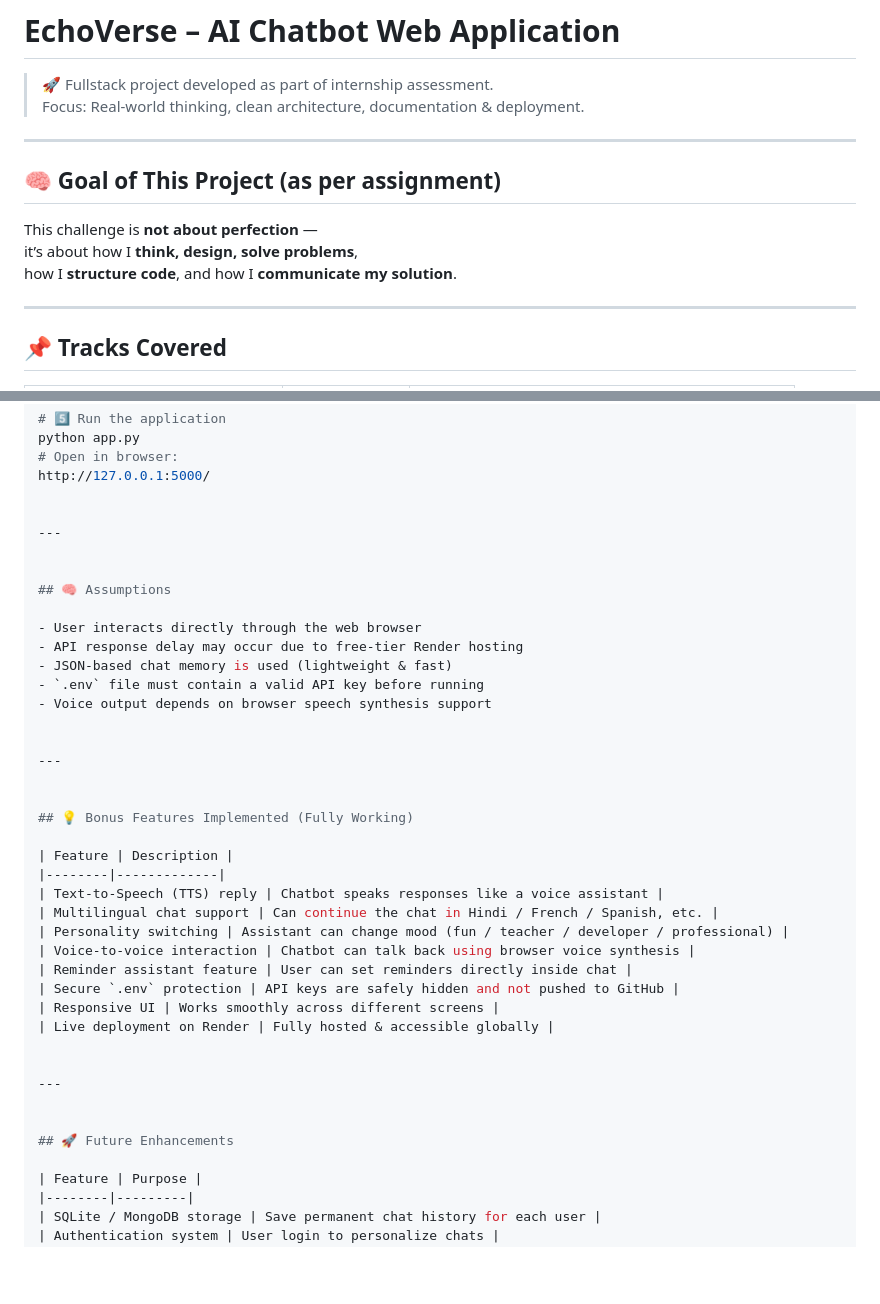
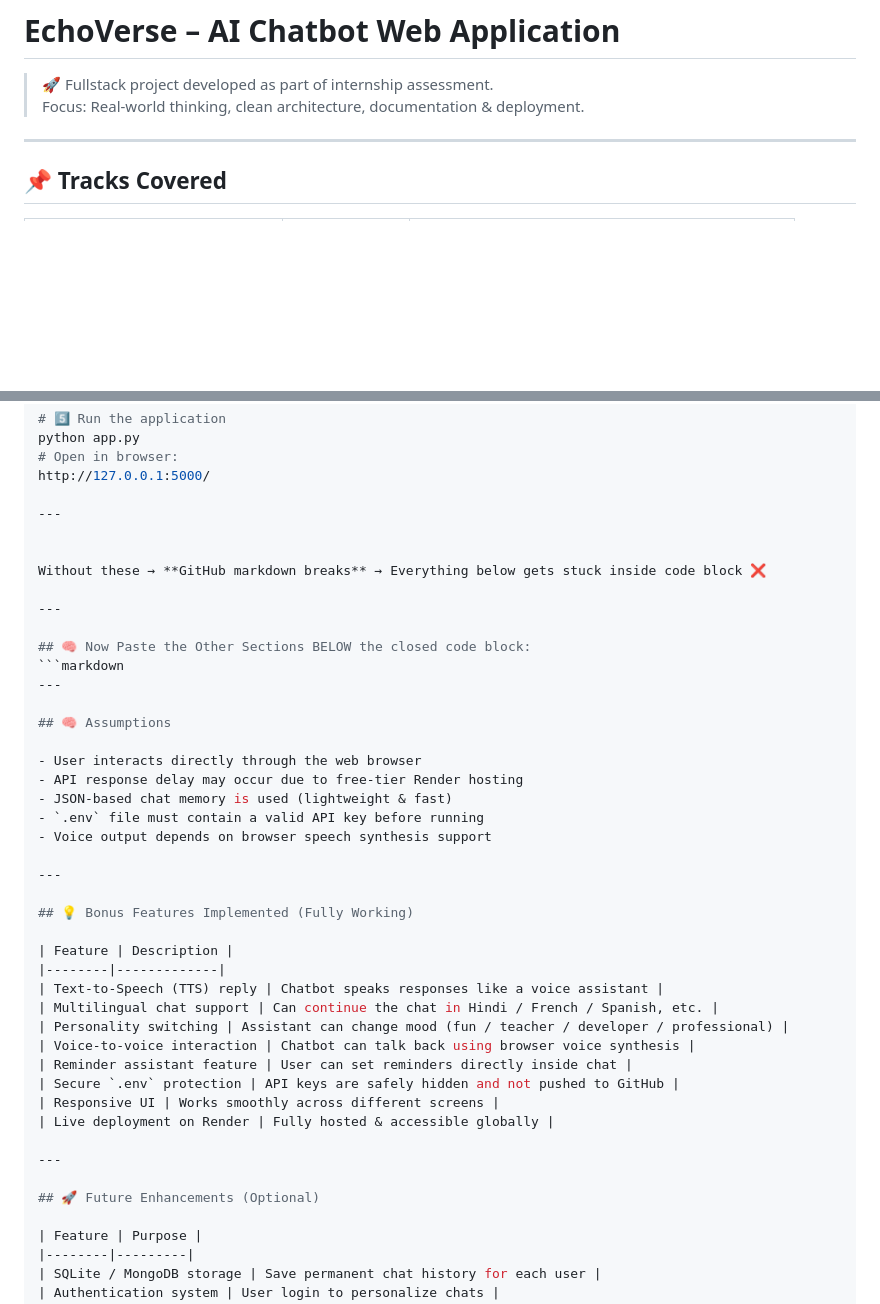
Before and after one commit to LavanyaMandal/Echoverse, a Markdown page: README.md, 2 parts joined by grey strips. Rendered like a GitHub page; blank space fills up the shorter version.

Commit message:
Update README with assumptions and bonus features

````diff
--- a/README.md
+++ b/README.md
@@ -1,14 +1,6 @@
 # EchoVerse – AI Chatbot Web Application
 > 🚀 Fullstack project developed as part of internship assessment.
 > Focus: Real-world thinking, clean architecture, documentation & deployment.
-
----
-
-## 🧠 Goal of This Project (as per assignment)
-
-This challenge is **not about perfection** —
-it’s about how I **think, design, solve problems**,
-how I **structure code**, and how I **communicate my solution**.
 
 ---
 
@@ -92,9 +84,16 @@ python app.py
 # Open in browser:
 http://127.0.0.1:5000/
 
+---
+
+
+Without these → **GitHub markdown breaks** → Everything below gets stuck inside code block ❌
 
 ---
 
+## 🧠 Now Paste the Other Sections BELOW the closed code block:
+```markdown
+---
 
 ## 🧠 Assumptions
 
@@ -104,9 +103,7 @@ http://127.0.0.1:5000/
 - `.env` file must contain a valid API key before running
 - Voice output depends on browser speech synthesis support
 
-
 ---
-
 
 ## 💡 Bonus Features Implemented (Fully Working)
 
@@ -121,11 +118,9 @@ http://127.0.0.1:5000/
 | Responsive UI | Works smoothly across different screens |
 | Live deployment on Render | Fully hosted & accessible globally |
 
-
 ---
 
-
-## 🚀 Future Enhancements
+## 🚀 Future Enhancements (Optional)
 
 | Feature | Purpose |
 |--------|---------|
````
